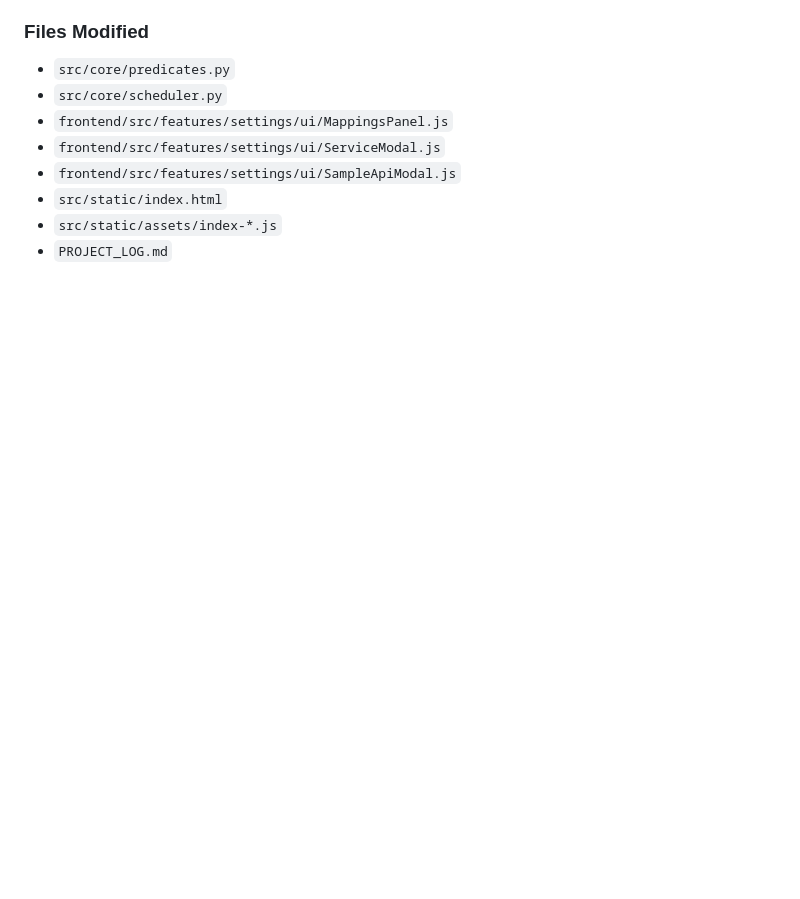
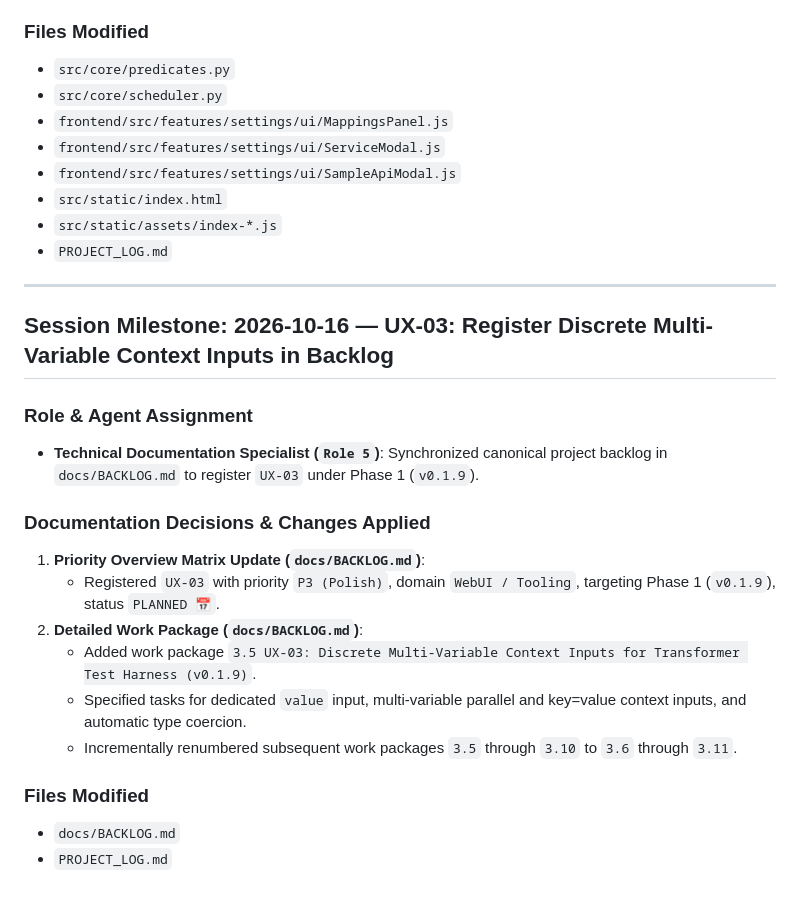
Before and after one commit to Lithry/server-manager, a Markdown page: PROJECT_LOG.md, the part around the change. Rendered like a GitHub page; blank space fills up the shorter version.

```diff
--- a/PROJECT_LOG.md
+++ b/PROJECT_LOG.md
@@ -503,3 +503,22 @@ This log maintains cross-session operational continuity, recording architectural
 - `src/static/index.html`
 - `src/static/assets/index-*.js`
 - `PROJECT_LOG.md`
+
+---
+
+## Session Milestone: 2026-10-16 — UX-03: Register Discrete Multi-Variable Context Inputs in Backlog
+
+### Role & Agent Assignment
+- **Technical Documentation Specialist (`Role 5`)**: Synchronized canonical project backlog in `docs/BACKLOG.md` to register `UX-03` under Phase 1 (`v0.1.9`).
+
+### Documentation Decisions & Changes Applied
+1. **Priority Overview Matrix Update (`docs/BACKLOG.md`)**:
+   - Registered `UX-03` with priority `P3 (Polish)`, domain `WebUI / Tooling`, targeting Phase 1 (`v0.1.9`), status `PLANNED 📅`.
+2. **Detailed Work Package (`docs/BACKLOG.md`)**:
+   - Added work package `3.5 UX-03: Discrete Multi-Variable Context Inputs for Transformer Test Harness (v0.1.9)`.
+   - Specified tasks for dedicated `value` input, multi-variable parallel and key=value context inputs, and automatic type coercion.
+   - Incrementally renumbered subsequent work packages `3.5` through `3.10` to `3.6` through `3.11`.
+
+### Files Modified
+- `docs/BACKLOG.md`
+- `PROJECT_LOG.md`
```
Also changed, not shown: docs/BACKLOG.md (+24 -6 lines).
